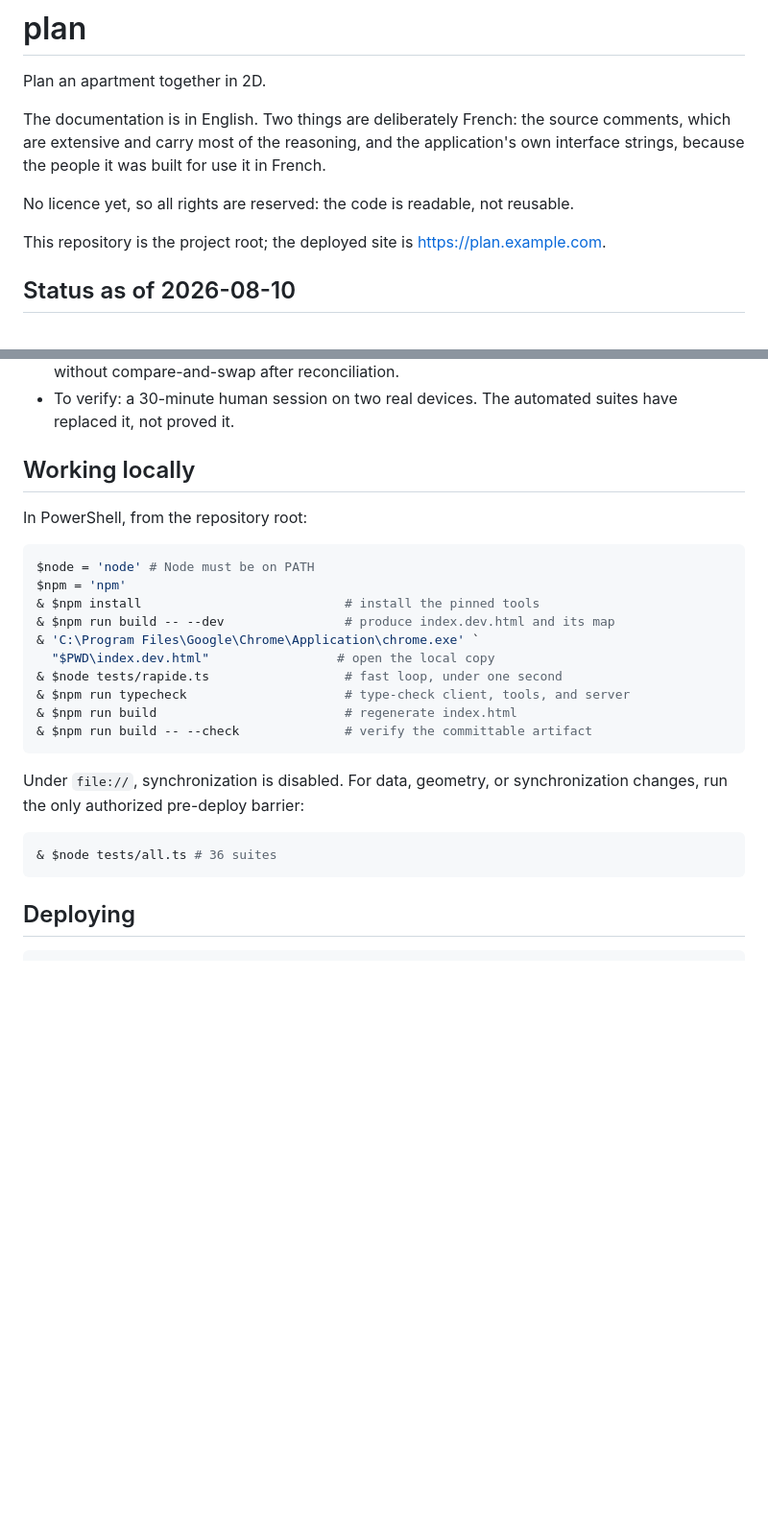
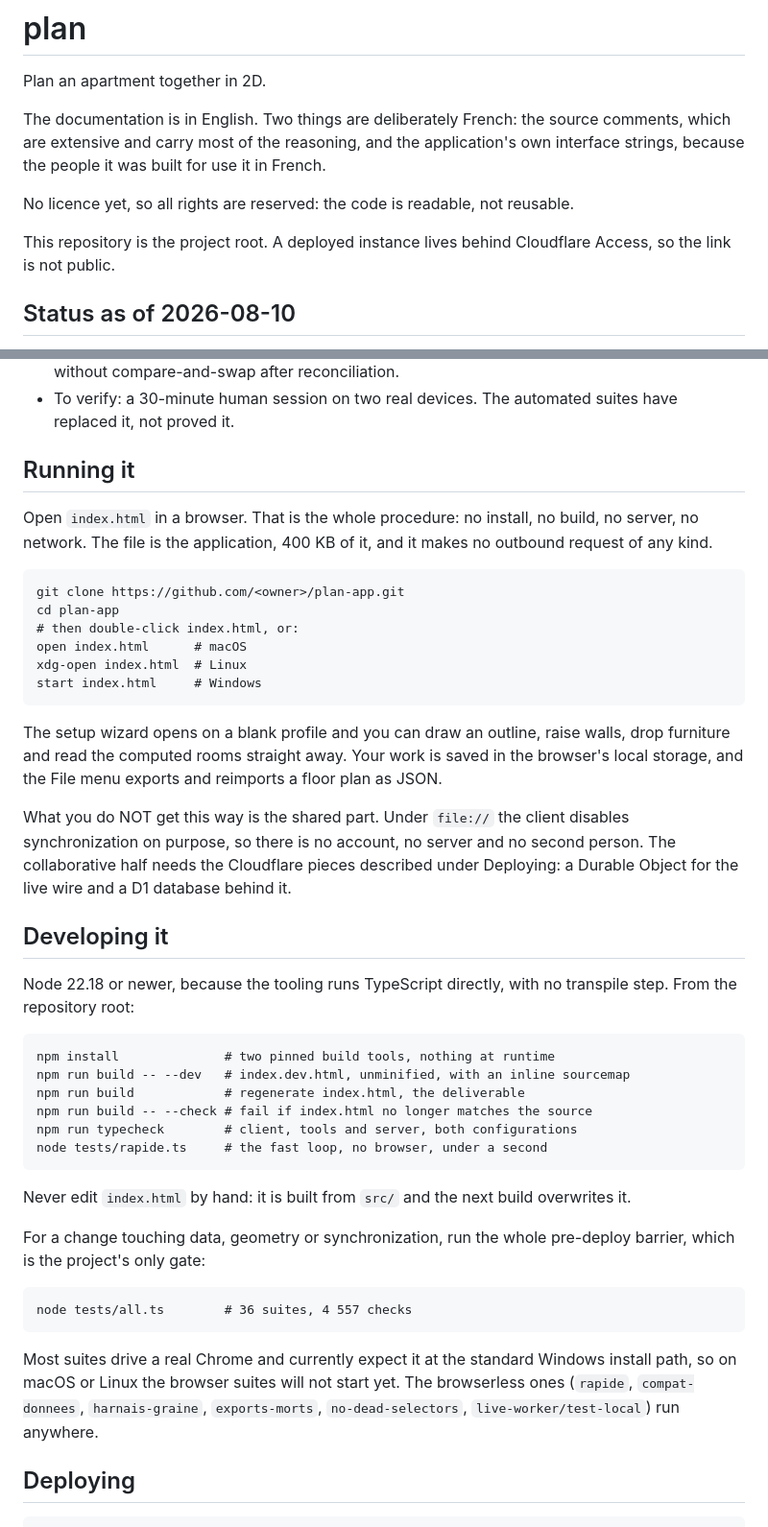
Before and after one commit to s0lness/plan-app, a Markdown page: README.md, 2 parts joined by grey strips. Shown at 96% size. Drawn GitHub-style; blank space fills up the shorter version.

Commit message:
README: say how to actually run it
The first thing a visitor wants is to open the thing, and the answer here is unusually short:
index.html IS the application, so a double-click runs it, with no install and no server. That
was buried under Windows-only PowerShell and a hardcoded Chrome path. Says plainly what works
offline (everything single-user) and what needs the Cloudflare pieces (the shared, live half),
and warns that the browser test suites still assume a Windows Chrome location.

````diff
--- a/README.md
+++ b/README.md
@@ -9,8 +9,8 @@ in French.
 
 No licence yet, so all rights are reserved: the code is readable, not reusable.
 
-This repository is the project root; the deployed site is
-<https://plan.example.com>.
+This repository is the project root. A deployed instance lives behind
+Cloudflare Access, so the link is not public.
 
 ## Status as of 2026-08-10
 
@@ -24,29 +24,59 @@ This repository is the project root; the deployed site is
 - To verify: a 30-minute human session on two real devices. The automated
   suites have replaced it, not proved it.
 
-## Working locally
+## Running it
 
-In PowerShell, from the repository root:
+Open `index.html` in a browser. That is the whole procedure: no install, no
+build, no server, no network. The file is the application, 400 KB of it, and it
+makes no outbound request of any kind.
 
-```powershell
-$node = 'node' # Node must be on PATH
-$npm = 'npm'
-& $npm install                           # install the pinned tools
-& $npm run build -- --dev                # produce index.dev.html and its map
-& 'C:\Program Files\Google\Chrome\Application\chrome.exe' `
-  "$PWD\index.dev.html"                 # open the local copy
-& $node tests/rapide.ts                  # fast loop, under one second
-& $npm run typecheck                     # type-check client, tools, and server
-& $npm run build                         # regenerate index.html
-& $npm run build -- --check              # verify the committable artifact
+```
+git clone https://github.com/<owner>/plan-app.git
+cd plan-app
+# then double-click index.html, or:
+open index.html      # macOS
+xdg-open index.html  # Linux
+start index.html     # Windows
 ```
 
-Under `file://`, synchronization is disabled. For data, geometry, or
-synchronization changes, run the only authorized pre-deploy barrier:
+The setup wizard opens on a blank profile and you can draw an outline, raise
+walls, drop furniture and read the computed rooms straight away. Your work is
+saved in the browser's local storage, and the File menu exports and reimports a
+floor plan as JSON.
 
-```powershell
-& $node tests/all.ts # 36 suites
+What you do NOT get this way is the shared part. Under `file://` the client
+disables synchronization on purpose, so there is no account, no server and no
+second person. The collaborative half needs the Cloudflare pieces described
+under Deploying: a Durable Object for the live wire and a D1 database behind it.
+
+## Developing it
+
+Node 22.18 or newer, because the tooling runs TypeScript directly, with no
+transpile step. From the repository root:
+
 ```
+npm install              # two pinned build tools, nothing at runtime
+npm run build -- --dev   # index.dev.html, unminified, with an inline sourcemap
+npm run build            # regenerate index.html, the deliverable
+npm run build -- --check # fail if index.html no longer matches the source
+npm run typecheck        # client, tools and server, both configurations
+node tests/rapide.ts     # the fast loop, no browser, under a second
+```
+
+Never edit `index.html` by hand: it is built from `src/` and the next build
+overwrites it.
+
+For a change touching data, geometry or synchronization, run the whole
+pre-deploy barrier, which is the project's only gate:
+
+```
+node tests/all.ts        # 36 suites, 4 557 checks
+```
+
+Most suites drive a real Chrome and currently expect it at the standard Windows
+install path, so on macOS or Linux the browser suites will not start yet. The
+browserless ones (`rapide`, `compat-donnees`, `harnais-graine`, `exports-morts`,
+`no-dead-selectors`, `live-worker/test-local`) run anywhere.
 
 ## Deploying
 
````
